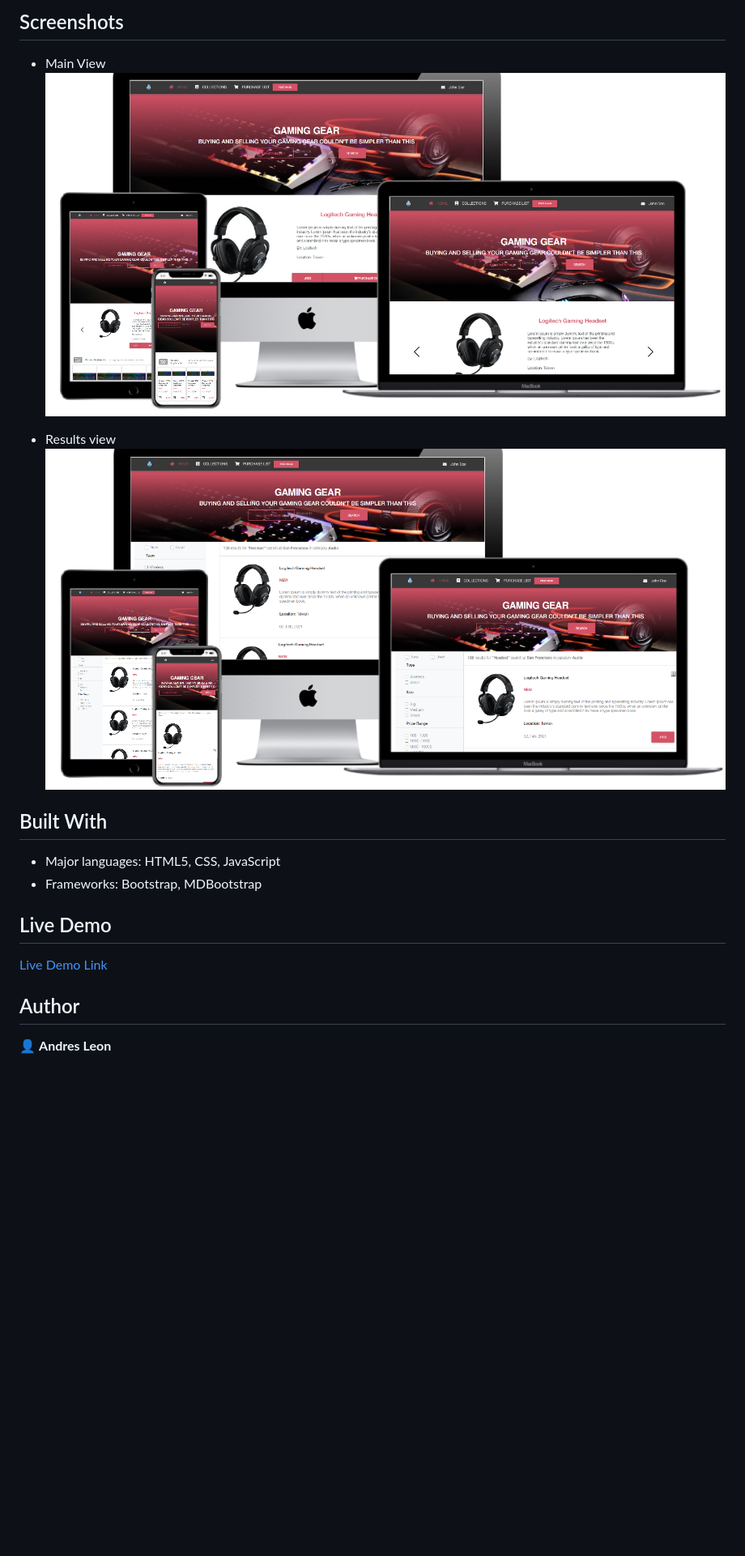
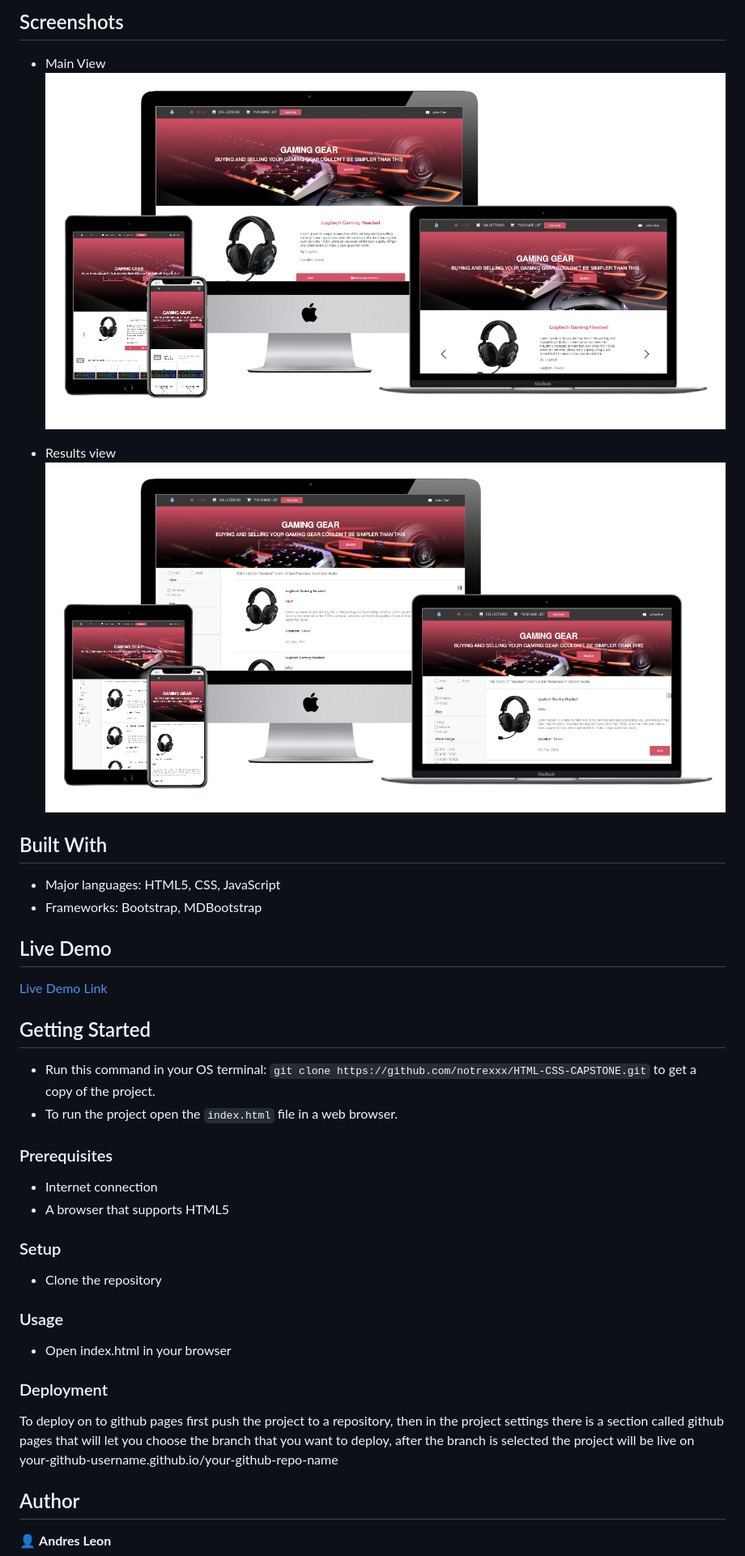
Before and after one commit to notrexxx/HTML-CSS-CAPSTONE, a Markdown page: README.md, the part around the change. Shown: that part at 81% size. Drawn GitHub-style; pictures changed too: assets/images/index.png, assets/images/results.png; blank space fills up the shorter version.

Commit message:
Fix readme and screenshots

```diff
--- a/README.md
+++ b/README.md
@@ -34,6 +34,31 @@ Skills Revived & Learned:
 
 [Live Demo Link](https://notrexxx.github.io/HTML-CSS-CAPSTONE/)
 
+
+## Getting Started
+
+- Run this command in your OS terminal: `git clone https://github.com/notrexxx/HTML-CSS-CAPSTONE.git` to get a copy of the project.
+- To run the project open the `index.html` file in a web browser.
+
+
+### Prerequisites
+
+* Internet connection
+* A browser that supports HTML5
+
+### Setup
+
+* Clone the repository
+
+### Usage
+
+* Open index.html in your browser
+
+### Deployment
+
+To deploy on to github pages first push the project to a repository, then
+in the project settings there is a section called github pages that will let you choose the branch that you want to deploy, after the branch is selected the project will be live on your-github-username.github.io/your-github-repo-name
+
 ## Author
 
 👤 **Andres Leon**
```
